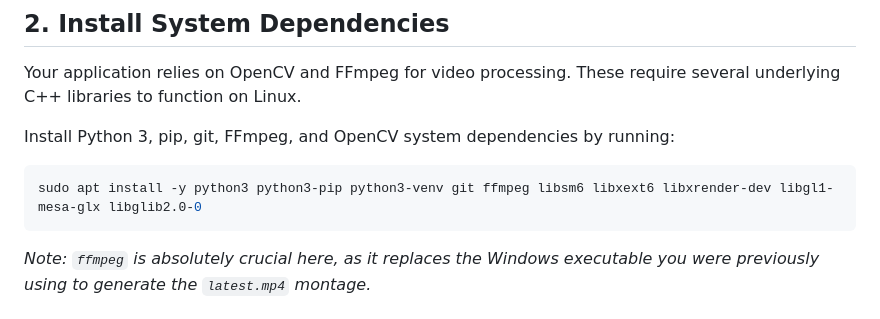
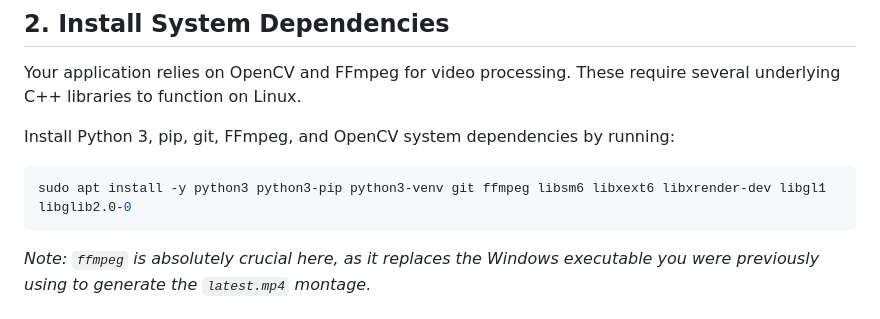
Before and after one commit to Vidnyangad/PTZ_New, a Markdown page: RASPBERRY_PI_SETUP.md, the part around the change. Rendered like a GitHub page.

Commit message:
docs: update Raspberry Pi apt dependencies for Debian 12
- Replaced the deprecated `libgl1-mesa-glx` package with its modern `libgl1` equivalent in `RASPBERRY_PI_SETUP.md` to ensure the installation commands work seamlessly on the latest Raspberry Pi OS (Bookworm).

Co-authored-by: Vidnyangad <182868967+Vidnyangad@users.noreply.github.com>

````diff
--- a/RASPBERRY_PI_SETUP.md
+++ b/RASPBERRY_PI_SETUP.md
@@ -22,7 +22,7 @@ Your application relies on OpenCV and FFmpeg for video processing. These require
 
 Install Python 3, pip, git, FFmpeg, and OpenCV system dependencies by running:
 ```bash
-sudo apt install -y python3 python3-pip python3-venv git ffmpeg libsm6 libxext6 libxrender-dev libgl1-mesa-glx libglib2.0-0
+sudo apt install -y python3 python3-pip python3-venv git ffmpeg libsm6 libxext6 libxrender-dev libgl1 libglib2.0-0
 ```
 
 *Note: `ffmpeg` is absolutely crucial here, as it replaces the Windows executable you were previously using to generate the `latest.mp4` montage.*
````
